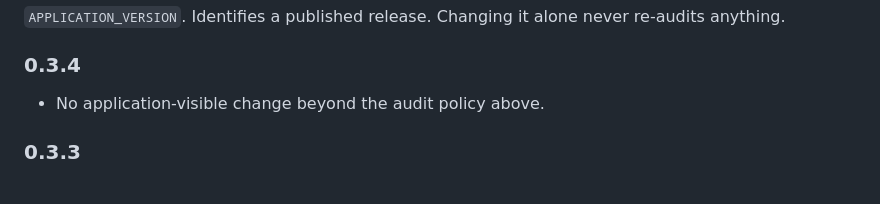
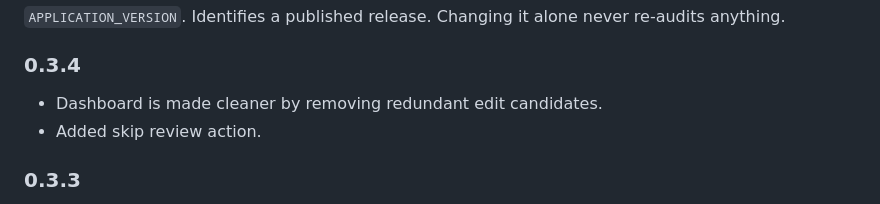
Before and after one commit to amanofvaly/crowbarr, a Markdown page: CHANGELOG.md, the part around the change. Rendered like a GitHub page.

Commit message:
feat: clean up dashboard UI by removing redundant edit candidates and adding skip review action

```diff
--- a/CHANGELOG.md
+++ b/CHANGELOG.md
@@ -84,7 +84,9 @@ re-audits anything.
 
 ### 0.3.4
 
-- No application-visible change beyond the audit policy above.
+- Dashboard is made cleaner by removing redundant edit candidates.
+- Added skip review action.
+
 
 ### 0.3.3
 
```
